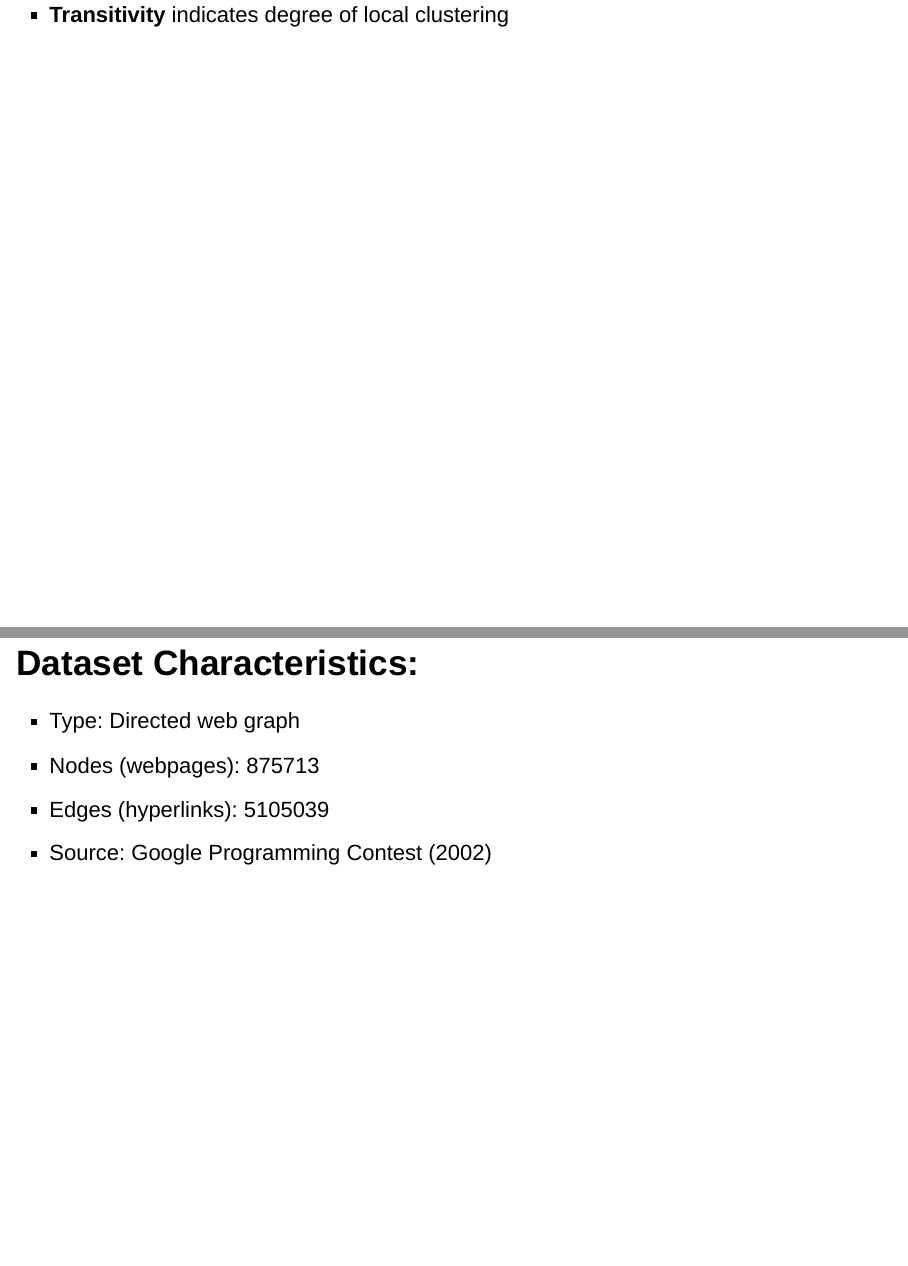
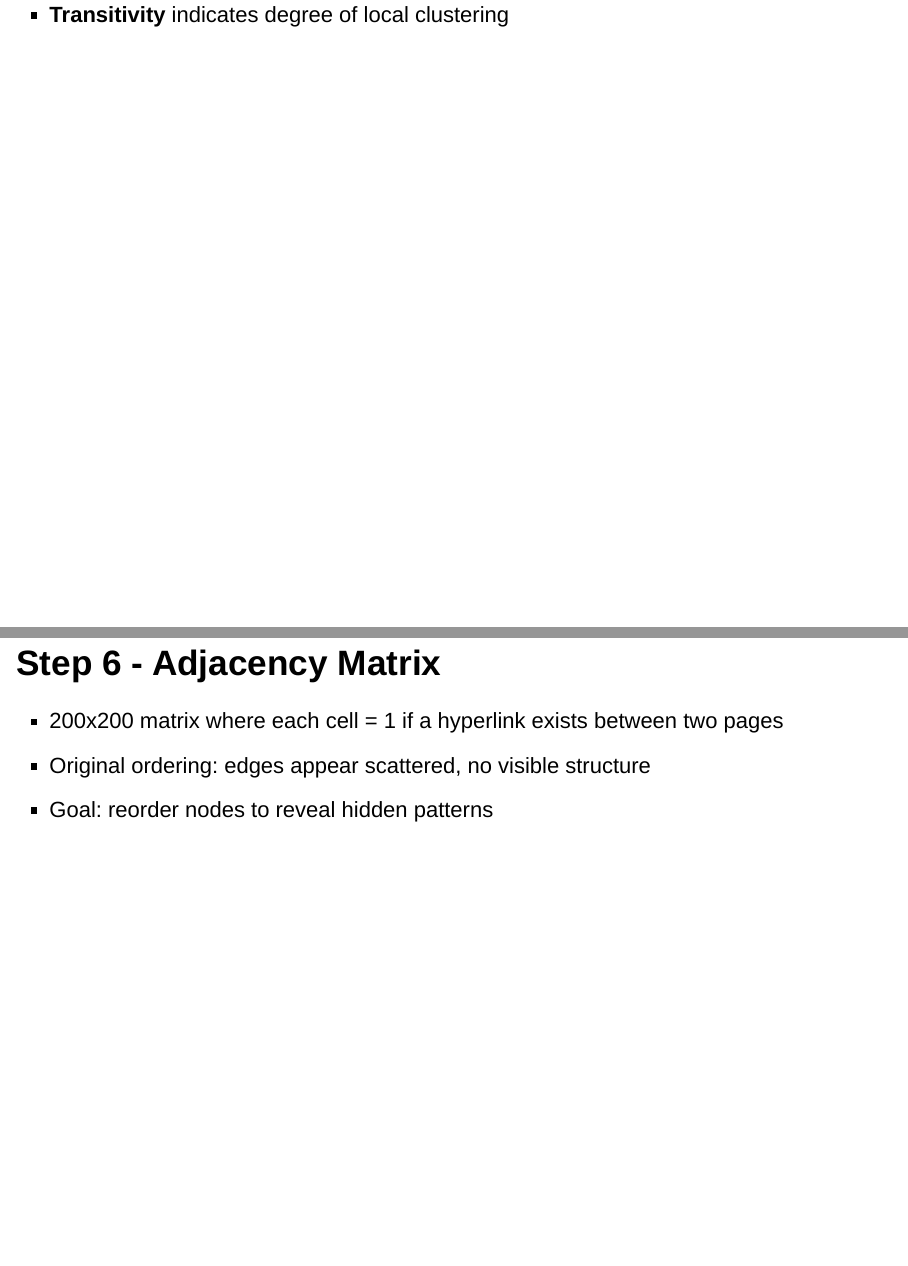
Before and after one commit to riczha2026/PSTAT-194CS-Social-Network-Analysis-Final-Project, an R Markdown document (PSTAT 194CS Final Project Slides .Rmd): pages 4 and 5 of 8 before the commit and pages 4 and 5 of 7 after it, joined at a grey line. Rendered offline with R 4.5, knitr and Pandoc, with nearby package versions; drawn as Slidy slides in place of the format the file asks for; some code elsewhere in the file could not run offline.

Commit message:
reordering slides

```diff
--- a/PSTAT 194CS Final Project Slides .Rmd
+++ b/PSTAT 194CS Final Project Slides .Rmd
@@ -56,11 +66,6 @@
 - **Reciprocity** reflects one-way nature of hyperlinks
 - **Transitivity** indicates degree of local clustering
 
-## Dataset Characteristics:
-- Type: Directed web graph
-- Nodes (webpages): 875713
-- Edges (hyperlinks): 5105039
-- Source: Google Programming Contest (2002)
 
 ## Step 6 - Adjacency Matrix
 
```
Also changed, not shown: PSTAT 194CS Final Project Slides .Rmd (14 more changed lines).
